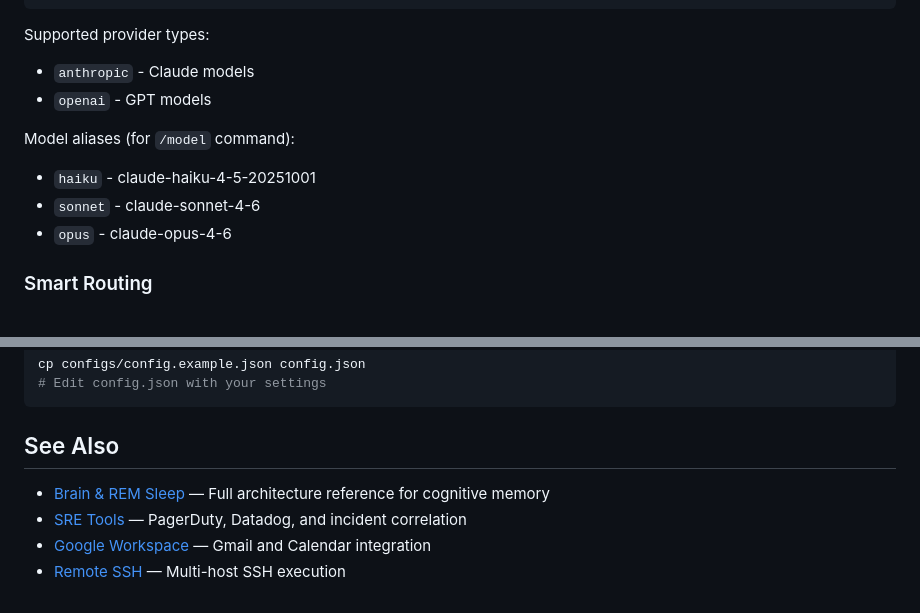
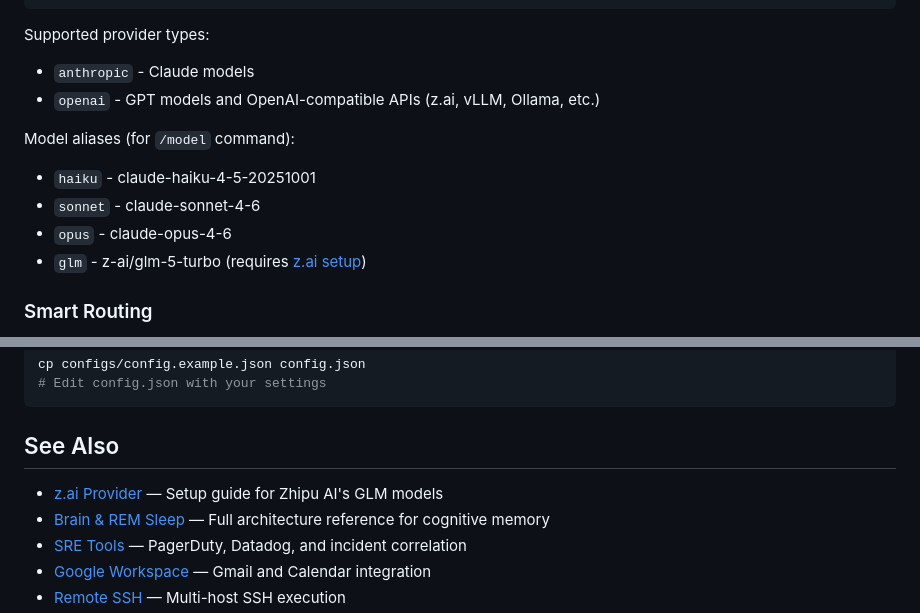
Before and after one commit to jefflaplante/conduit, a Markdown page: reference/configuration.md, 2 parts joined by grey strips. GitHub-like rendering.

```diff
--- a/reference/configuration.md
+++ b/reference/configuration.md
@@ -203,12 +203,13 @@ Origins are compared case-insensitively. Include scheme and port (if non-standar
 
 Supported provider types:
 - `anthropic` - Claude models
-- `openai` - GPT models
+- `openai` - GPT models and OpenAI-compatible APIs (z.ai, vLLM, Ollama, etc.)
 
 Model aliases (for `/model` command):
 - `haiku` - claude-haiku-4-5-20251001
 - `sonnet` - claude-sonnet-4-6
 - `opus` - claude-opus-4-6
+- `glm` - z-ai/glm-5-turbo (requires [z.ai setup](z-ai.md))
 
 ### Smart Routing
 
@@ -874,6 +875,7 @@ cp configs/config.example.json config.json
 
 ## See Also
 
+- [z.ai Provider](z-ai.md) — Setup guide for Zhipu AI's GLM models
 - [Brain & REM Sleep](brain.md) — Full architecture reference for cognitive memory
 - [SRE Tools](sre-tools.md) — PagerDuty, Datadog, and incident correlation
 - [Google Workspace](google-workspace.md) — Gmail and Calendar integration
```
Also changed, not shown: reference/z-ai.md (added, +136 -0 lines).
